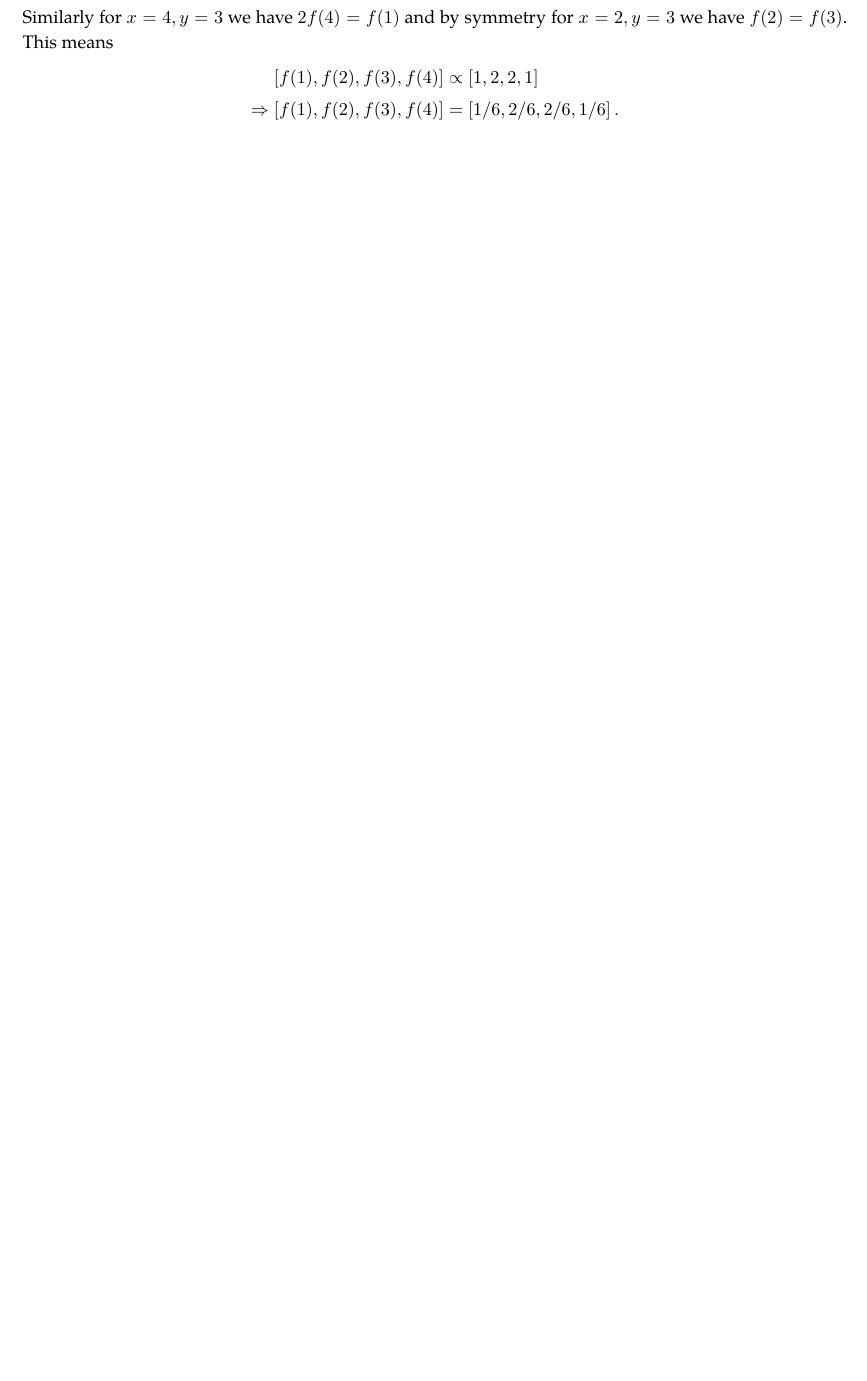
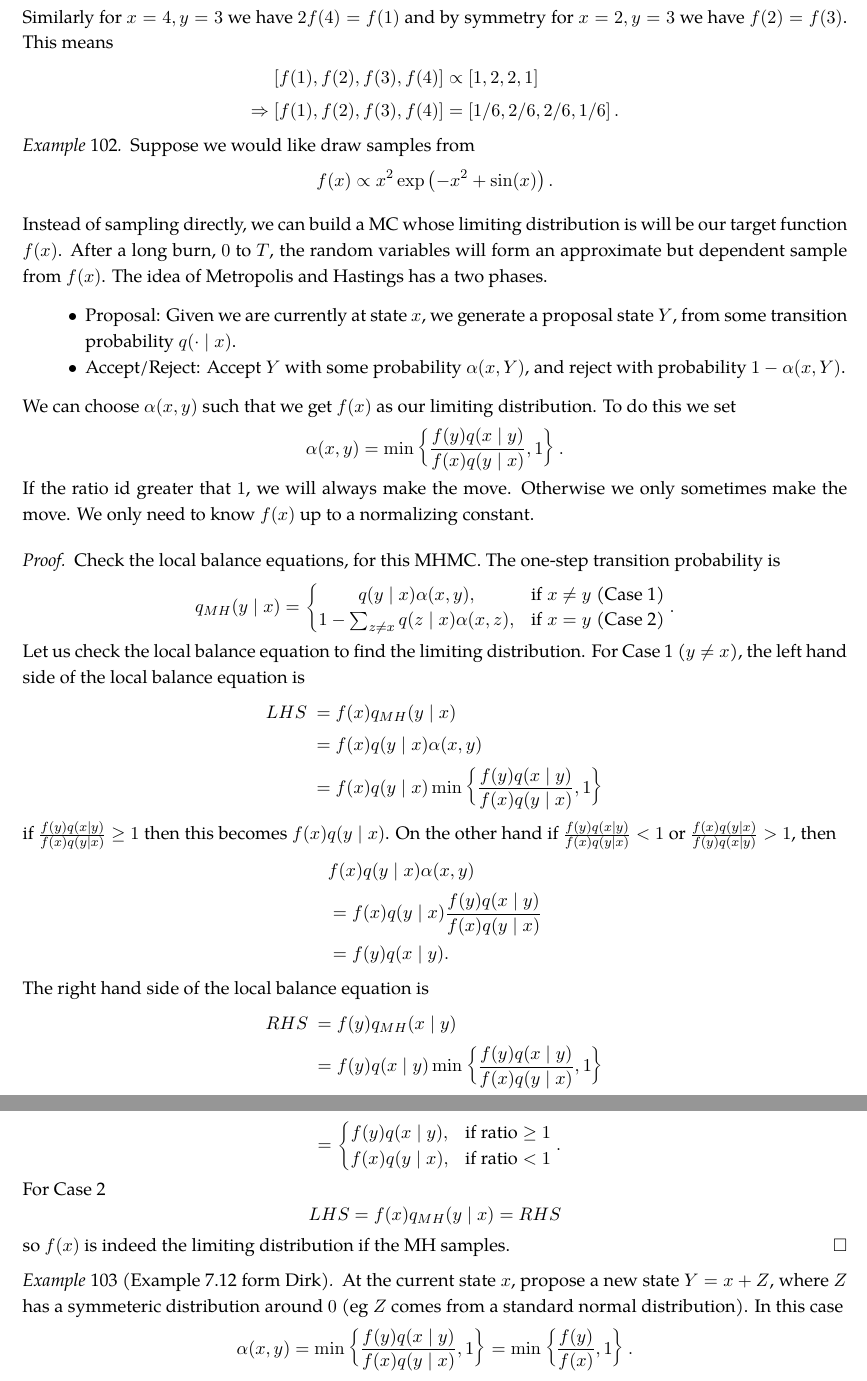
Before and after one commit to Michae1CC/stat3001-notes, a LaTeX paper (3001_notes.tex, which reads bay_inf/mcs.tex): part of page 46 of 47 before the commit and two parts of pages 47 and 48 of 49 after it, the two joined at a grey line, cut so that both start at the same text, the shorter picture padded with empty space. Compiled offline with pdfLaTeX.

Commit message:
added W10 lec 2

```diff
--- a/bay_inf/mcs.tex
+++ b/bay_inf/mcs.tex
@@ -283,3 +283,80 @@ for all pairs $x$ and $y$. This set of equations are known as the {\bf local (or
         \Rightarrow \left[ f(1), f(2), f(3), f(4) \right] & = \left[ 1/6,2/6,2/6,1/6 \right].
     \end{align*}
 \end{exam}
+
+\begin{exam} \label{exam: MC_samp_1}
+    Suppose we would like draw samples from
+    \[
+        f(x) \propto x^2 \exp \left( -x^2 + \sin (x) \right).
+    \]
+\end{exam}
+
+Instead of sampling directly, we can build a MC whose limiting distribution is will be our target function $f(x)$. After a long burn, $0$ to $T$, the random variables will form an approximate but dependent sample from $f(x)$. The idea of Metropolis and Hastings has a two phases.
+\begin{itemize}
+    \item Proposal: Given we are currently at state $x$, we generate a proposal state $Y$, from some transition probability $q(\cdot  \mid x)$.
+    \item Accept/Reject: Accept $Y$ with some probability $\alpha (x,Y)$, and reject with probability $1 - \alpha (x,Y)$.
+\end{itemize}
+We can choose $\alpha (x,y)$ such that we get $f(x)$ as our limiting distribution. To do this we set
+\[
+    \alpha (x,y) = \min \left\{
+    \frac{f(y) q(x \mid y)}{f(x) q(y \mid x)} , 1
+    \right\}.
+\]
+If the ratio id greater that $1$, we will always make the move. Otherwise we only sometimes make the move. We only need to know $f(x)$ up to a normalizing constant.
+
+\begin{proof}
+    Check the local balance equations, for this MHMC. The one-step transition probability is
+    \[
+        q_{MH} (y \mid x) = \left\{
+        \begin{matrix}
+            q(y \mid x) \alpha (x,y) ,                     & \text{if} \; x \neq y \; \text{(Case 1)} \\
+            1 - \sum_{z \neq x} q(z \mid x) \alpha (x,z) , & \text{if} \; x = y \; \text{(Case 2)}
+        \end{matrix}
+        \right. .
+    \]
+    Let us check the local balance equation to find the limiting distribution. For Case 1 ($y \neq x$), the left hand side of the local balance equation is
+    \begin{align*}
+        LHS \
+         & = f(x) q_{MH} (y \mid x)        \\
+         & = f(x) q(y \mid x) \alpha (x,y) \\
+         & = f(x) q(y \mid x) \min \left\{
+        \frac{f(y) q(x \mid y)}{f(x) q(y \mid x)} , 1
+        \right\}
+    \end{align*}
+    if $\frac{f(y) q(x \mid y)}{f(x) q(y \mid x)} \geq 1$ then this becomes $f(x) q(y \mid x)$. On the other hand if $\frac{f(y) q(x \mid y)}{f(x) q(y \mid x)} < 1$ or $\frac{f(x) q(y \mid x)}{f(y) q(x \mid y)} > 1$, then
+    \begin{align*}
+         & f(x) q(y \mid x) \alpha (x,y)                                \\
+         & = f(x) q(y \mid x) \frac{f(y) q(x \mid y)}{f(x) q(y \mid x)} \\
+         & = f(y) q(x \mid y).
+    \end{align*}
+    The right hand side of the local balance equation is
+    \begin{align*}
+        RHS \
+         & = f(y) q_{MH} (x \mid y)        \\
+         & = f(y) q(x \mid y) \min \left\{
+        \frac{f(y) q(x \mid y)}{f(x) q(y \mid x)} , 1
+        \right\}                           \\
+         & = \left\{
+        \begin{matrix}
+            f(y) q(x \mid y) , & \text{if ratio} \geq 1 \\
+            f(x) q(y \mid x) , & \text{if ratio} < 1    \\
+        \end{matrix}
+        \right. .
+    \end{align*}
+    For Case 2
+    \[
+        LHS = f(x) q_{MH} (y \mid x) = RHS
+    \]
+    so $f(x)$ is indeed the limiting distribution if the MH samples.
+\end{proof}
+
+\begin{exam}[Example 7.12 form Dirk] \label{exam: MC_samp_1}
+    At the current state $x$, propose a new state $Y = x + Z$, where $Z$ has a symmeteric distribution around $0$ (eg $Z$ comes from a standard normal distribution). In this case
+    \[
+        \alpha (x,y) = \min \left\{
+        \frac{f(y) q(x \mid y)}{f(x) q(y \mid x)} , 1
+        \right\} = \min \left\{
+        \frac{f(y)}{f(x)} , 1
+        \right\} .
+    \]
+\end{exam}
```
Also changed, not shown: point_est/em.tex (+7 -3 lines), 3001_notes.pdf.
